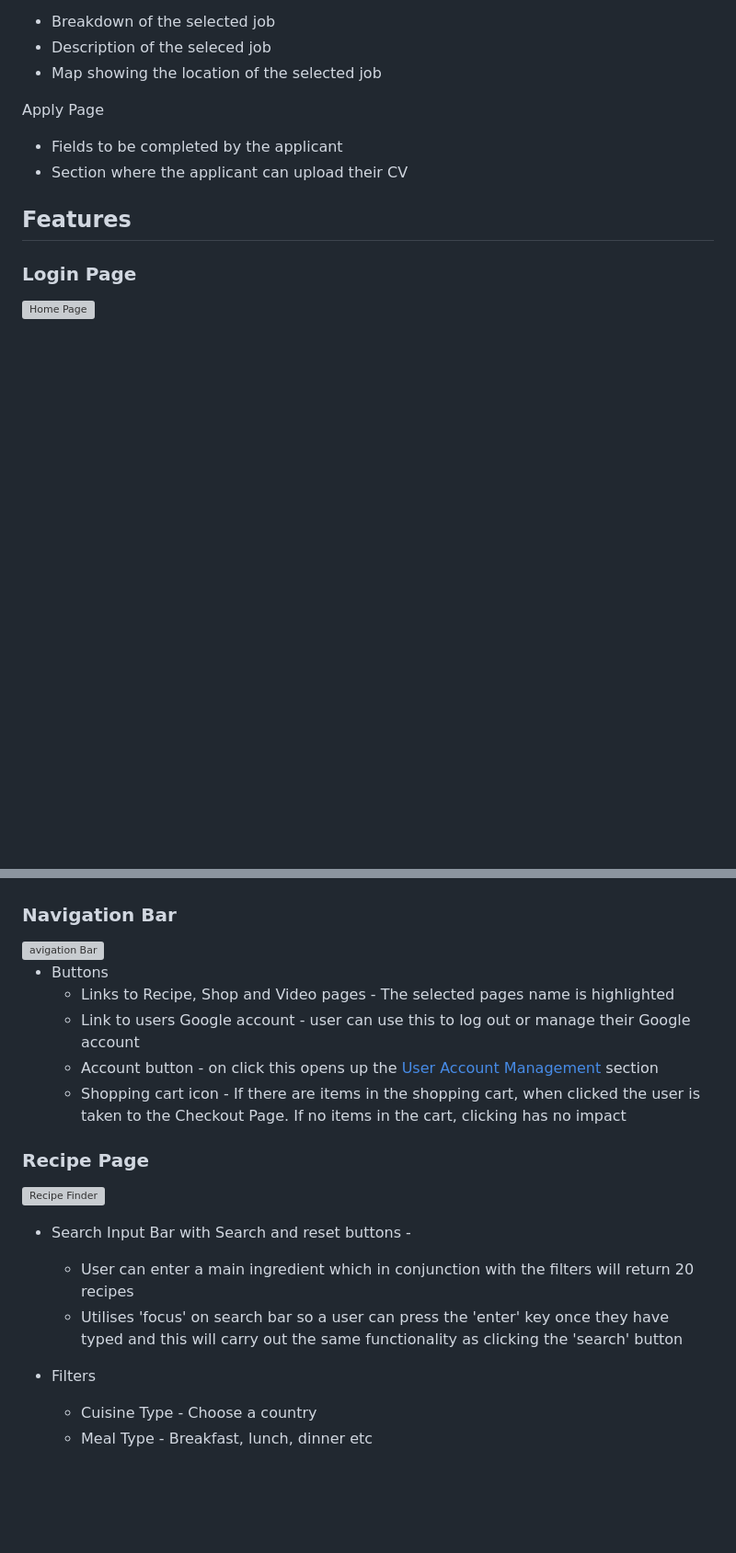
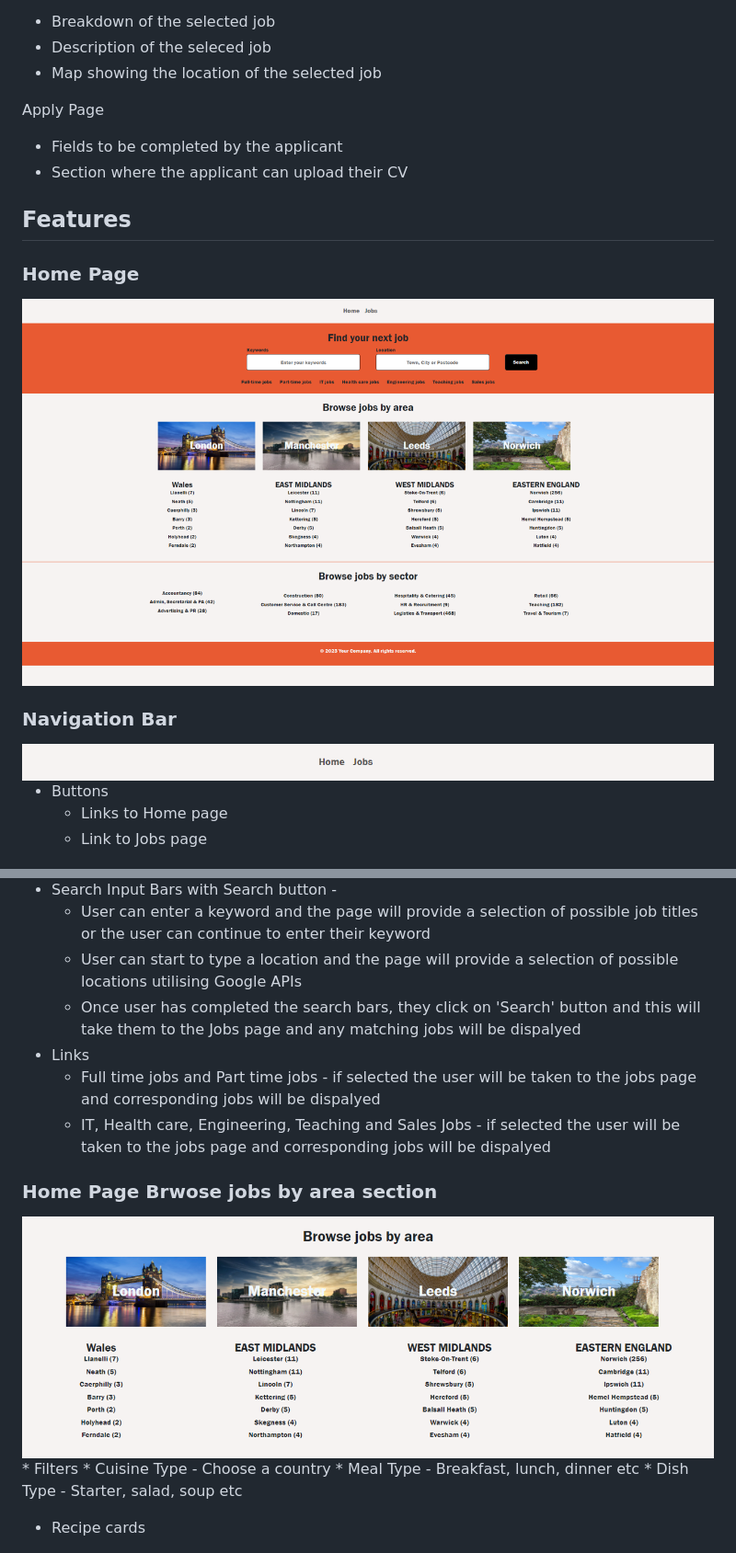
Before and after one commit to Andu7789/Jobsite, a Markdown page: ReadMe.md, 2 parts joined by grey strips. Shown: that part at 92% size. Rendered like a GitHub page; pictures changed too: Assets/Screenshots/Browse jobs by area - Home page.png (added), Assets/Screenshots/Navbar.png (added); blank space fills up the shorter version; grey boxes are pictures that could not be loaded.

```diff
--- a/ReadMe.md
+++ b/ReadMe.md
@@ -101,7 +82,14 @@ Apply Page
 
 ## Features
 
-### Login Page
- <img src="Assets/Screen Shots/JobFinder.png" alt="Home Page">
+### Home Page
+ <img src="Assets/Screenshots/JobFinder.png" alt="Home Page">
+
+### Navigation Bar
+<img src="Assets/Screenshots/Navbar.png" alt="Navigation Bar">
+
+* Buttons
+    * Links to Home page
+    * Link to Jobs page
 
 
@@ -108,20 +98,14 @@ Apply Page
 
+  * Search Input Bars with Search button -
+    * User can enter a keyword and the page will provide a selection of possible job titles or the user can continue to enter their keyword
+    * User can start to type a location and the page will provide a selection of possible locations utilising Google APIs
+    * Once user has completed the search bars, they click on 'Search' button and this will take them to the Jobs page and any matching jobs will be dispalyed
+  * Links
+    * Full time jobs and Part time jobs - if selected the user will be taken to the jobs page and corresponding jobs will be dispalyed
+    * IT, Health care, Engineering, Teaching and Sales Jobs - if selected the user will be taken to the jobs page and corresponding jobs will be dispalyed
 
-### Navigation Bar
-<img src="Assets/Screen Shots/Navigation Bar.png" alt="avigation Bar">
-
-* Buttons
-    * Links to Recipe, Shop and Video pages - The selected pages name is highlighted
-    * Link to users Google account - user can use this to log out or manage their Google account
-    * Account button - on click this opens up the [User Account Management](#User-Account-Management) section
-    * Shopping cart icon - If there are items in the shopping cart, when clicked the user is taken to the Checkout Page.  If no items in the cart, clicking has no impact
-
-### Recipe Page
-  <img src="Assets/Screen Shots/Recipe Finder.png" alt="Recipe Finder">
-
-  * Search Input Bar with Search and reset buttons -
-    * User can enter a main ingredient which in conjunction with the filters will return 20 recipes
-    * Utilises 'focus' on search bar so a user can press the 'enter' key once they have typed and this will carry out the same functionality as clicking the 'search' button
+### Home Page Brwose jobs by area section
+  <img src="Assets/Screenshots/Browse jobs by area - Home page.png" alt="Browse jobs by area - Home page">
   * Filters
     * Cuisine Type - Choose a country
     * Meal Type - Breakfast, lunch, dinner etc
```
Also changed, not shown: other parts of ReadMe.md (+7 -24 lines), Assets/Screenshots/Search Section - Home page.png (added).
